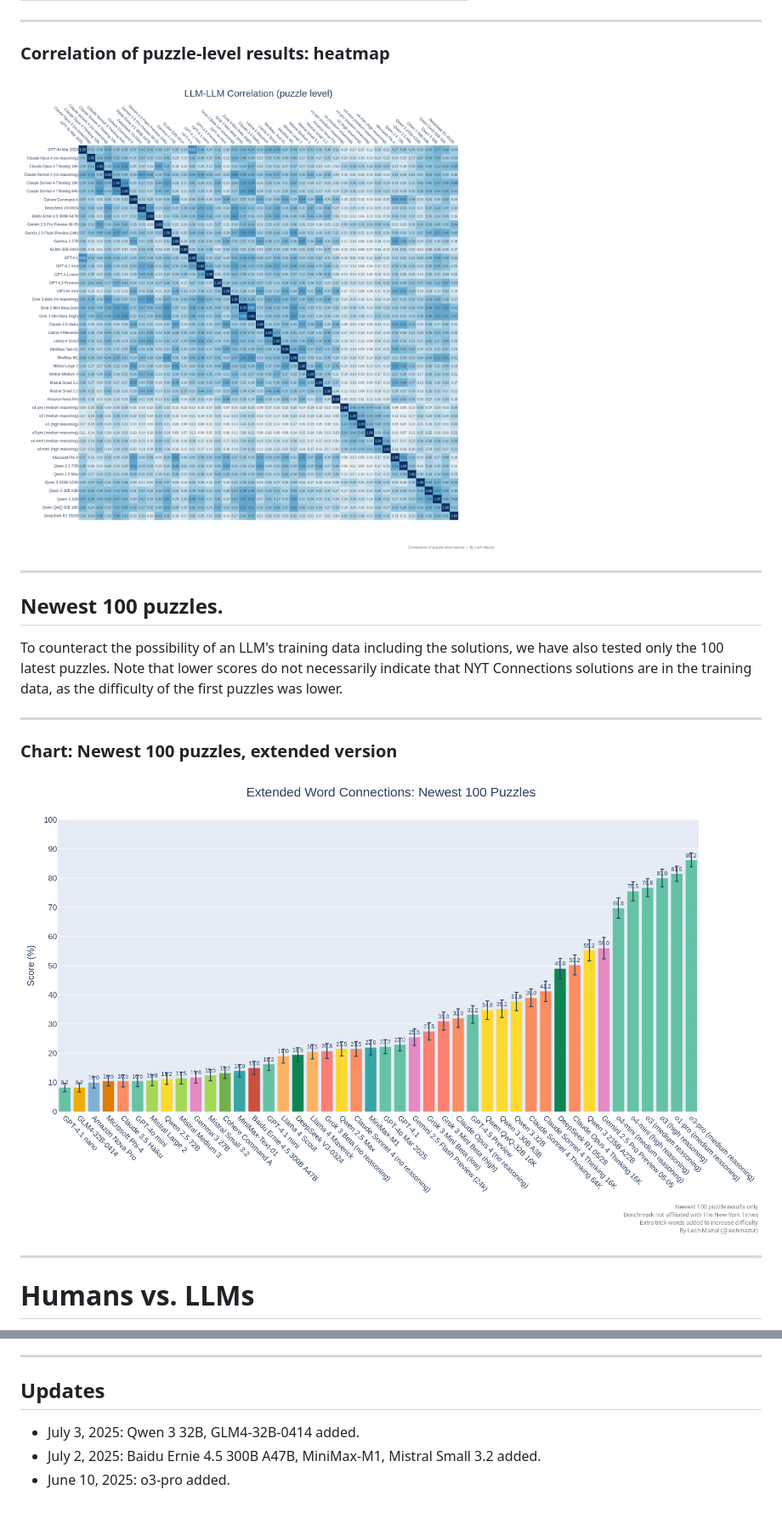
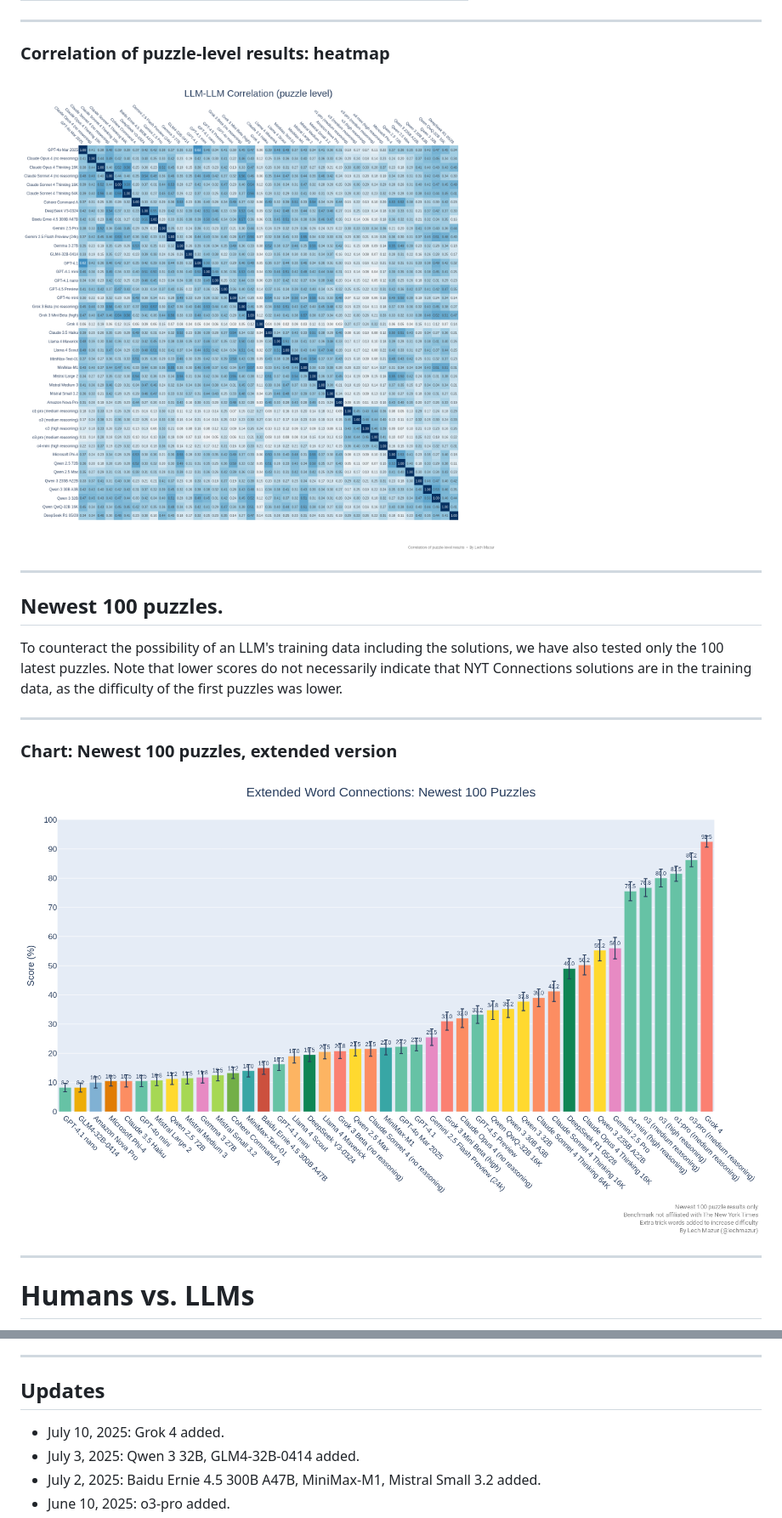
Before and after one commit to lechmazur/nyt-connections, a Markdown page: README.md, 2 parts joined by grey strips. Shown at 85% size. Rendered like a GitHub page; pictures changed too: images/llm_puzzle_corr.png, images/nyt_connections_chart_latest100.png.

Commit message:
Grok 4

```diff
--- a/README.md
+++ b/README.md
@@ -187,6 +187,7 @@ This benchmark evaluates large language models (LLMs) using 436 NYT Connections
 ---
 
 ## Updates
+- July 10, 2025: Grok 4 added.
 - July 3, 2025: Qwen 3 32B, GLM4-32B-0414 added.
 - July 2, 2025: Baidu Ernie 4.5 300B A47B, MiniMax-M1, Mistral Small 3.2 added.
 - June 10, 2025: o3-pro added.
```
Also changed, not shown: other parts of README.md (+72 -72 lines), images/nyt_connections_chart.png.
